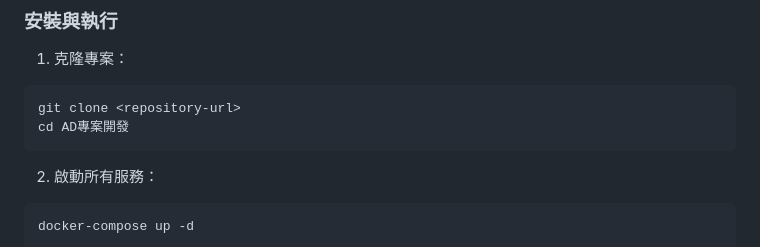
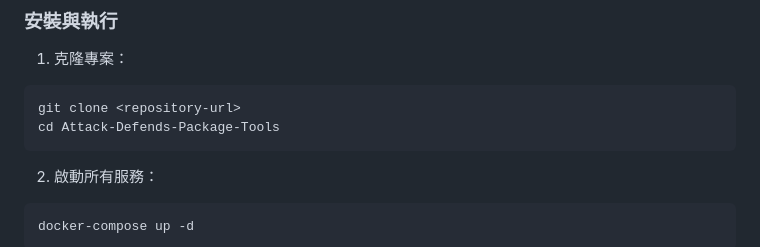
Before and after one commit to henry970124/Attack-Defends-Package-Tools, a Markdown page: README.md, the part around the change. Rendered like a GitHub page.

````diff
--- a/README.md
+++ b/README.md
@@ -65,7 +65,7 @@
 1. 克隆專案：
 ```bash
 git clone <repository-url>
-cd AD專案開發
+cd Attack-Defends-Package-Tools
 ```
 
 2. 啟動所有服務：
````
